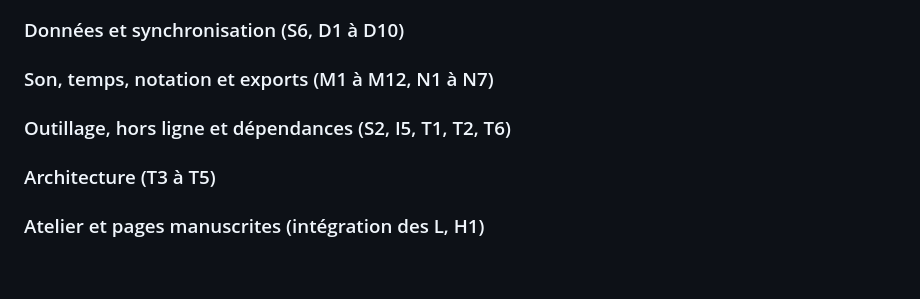
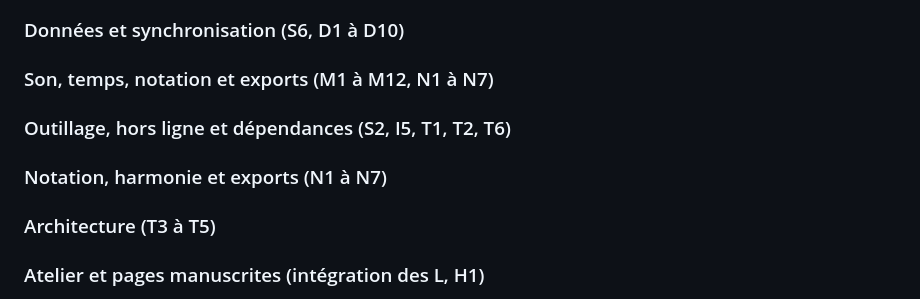
Before and after one commit to adrienvada/Musique, a Markdown page: docs/PROPOSITIONS.md, the part around the change. Rendered like a GitHub page; blank space fills up the shorter version.

Commit message:
Propositions : une place à part pour le lot notation
Co-Authored-By: Claude Opus 5.5 <noreply@anthropic.com>
Claude-Session: https://claude.ai/code/session_01Medt1rrmEJujm1DfN1WEFH

```diff
--- a/docs/PROPOSITIONS.md
+++ b/docs/PROPOSITIONS.md
@@ -541,6 +541,10 @@ Chaque lot dit ce qu'il a changé et pourquoi, avec les repères du rapport.
 
 <!-- lot outillage -->
 
+### Notation, harmonie et exports (N1 à N7)
+
+<!-- lot notation -->
+
 ### Architecture (T3 à T5)
 
 <!-- lot architecture -->
```
